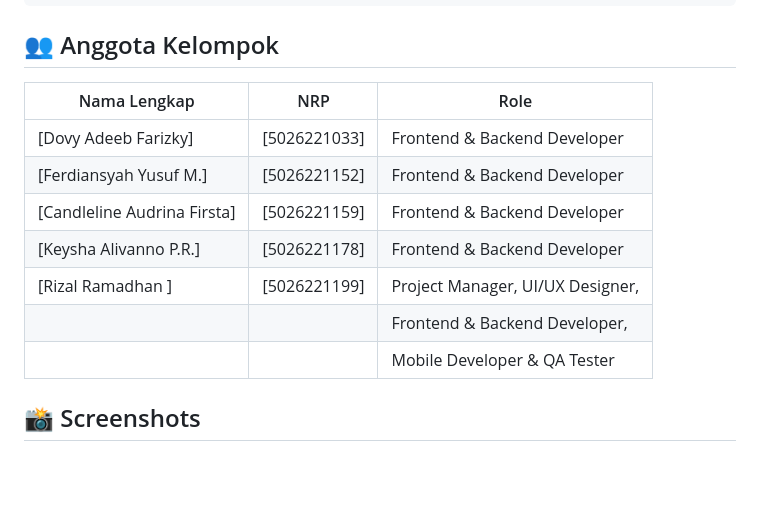
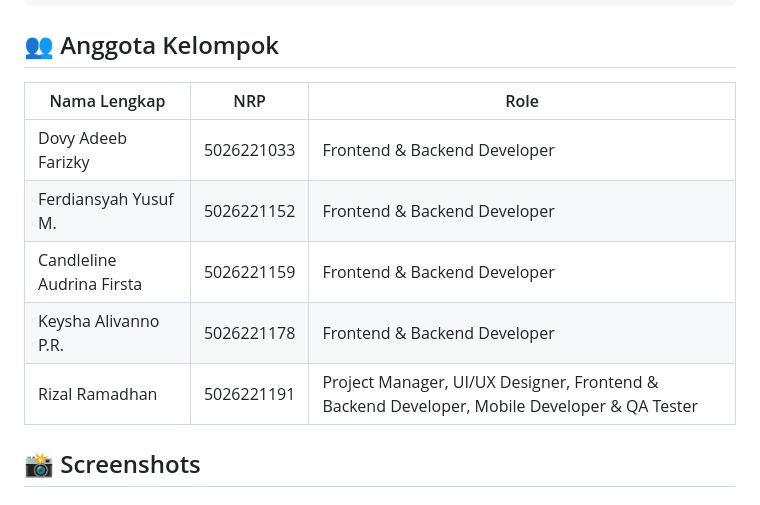
Before and after one commit to rizal-ramadhan/boncos_meter, a Markdown page: README.md, the part around the change. Rendered like a GitHub page; blank space fills up the shorter version.

Commit message:
Update README.md V2

```diff
--- a/README.md
+++ b/README.md
@@ -157,15 +157,13 @@ lib/
 
 ## 👥 Anggota Kelompok
 
-| Nama Lengkap                | NRP          | Role                             |
-|-----------------------------|--------------|----------------------------------|
-| [Dovy Adeeb Farizky]        | [5026221033] | Frontend & Backend Developer     |
-| [Ferdiansyah Yusuf M.]      | [5026221152] | Frontend & Backend Developer     |
-| [Candleline Audrina Firsta] | [5026221159] | Frontend & Backend Developer     |
-| [Keysha Alivanno P.R.]      | [5026221178] | Frontend & Backend Developer     |
-| [Rizal Ramadhan ]           | [5026221199] | Project Manager, UI/UX Designer, |
-|                             |              | Frontend & Backend Developer,    |
-|                             |              | Mobile Developer & QA Tester     |
+| Nama Lengkap | NRP | Role |
+|--------------|-----|------|
+| Dovy Adeeb Farizky | 5026221033 | Frontend & Backend Developer |
+| Ferdiansyah Yusuf M. | 5026221152 | Frontend & Backend Developer |
+| Candleline Audrina Firsta | 5026221159 | Frontend & Backend Developer |
+| Keysha Alivanno P.R. | 5026221178 | Frontend & Backend Developer |
+| Rizal Ramadhan | 5026221191 | Project Manager, UI/UX Designer, Frontend & Backend Developer, Mobile Developer & QA Tester |
 
 ## 📸 Screenshots
 
```
